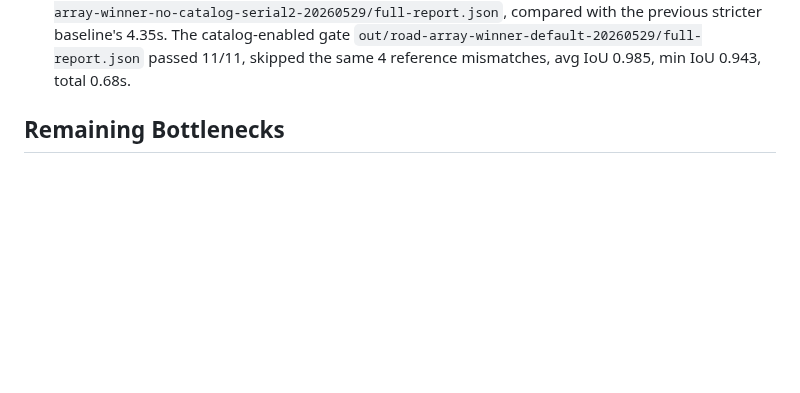
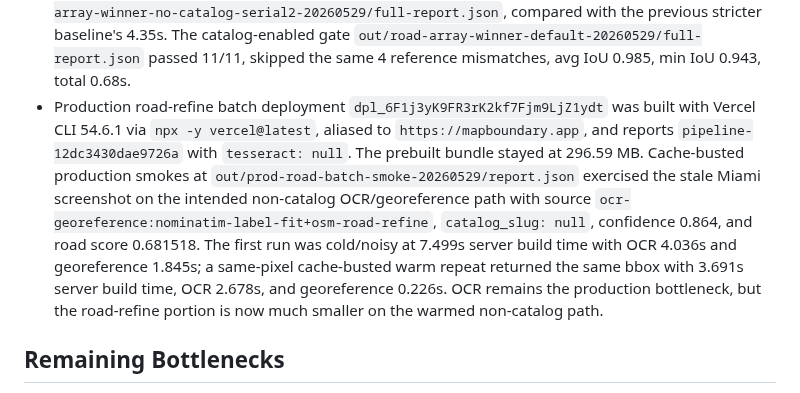
Before and after one commit to EthanMcKanna/map-boundary-builder, a Markdown page: benchmarks/latency-rd-notes.md, the part around the change. Rendered like a GitHub page; blank space fills up the shorter version.

Commit message:
Record road-refine production smoke

```diff
--- a/benchmarks/latency-rd-notes.md
+++ b/benchmarks/latency-rd-notes.md
@@ -2028,6 +2028,20 @@ OCR/georeference rather than returning outdated fast-path polygons.
   gate `out/road-array-winner-default-20260529/full-report.json` passed 11/11,
   skipped the same 4 reference mismatches, avg IoU 0.985, min IoU 0.943, total
   0.68s.
+- Production road-refine batch deployment `dpl_6F1j3yK9FR3rK2kf7Fjm9LjZ1ydt`
+  was built with Vercel CLI 54.6.1 via `npx -y vercel@latest`, aliased to
+  `https://mapboundary.app`, and reports `pipeline-12dc3430dae9726a` with
+  `tesseract: null`. The prebuilt bundle stayed at 296.59 MB. Cache-busted
+  production smokes at `out/prod-road-batch-smoke-20260529/report.json`
+  exercised the stale Miami screenshot on the intended non-catalog
+  OCR/georeference path with source
+  `ocr-georeference:nominatim-label-fit+osm-road-refine`, `catalog_slug: null`,
+  confidence 0.864, and road score 0.681518. The first run was cold/noisy at
+  7.499s server build time with OCR 4.036s and georeference 1.845s; a same-pixel
+  cache-busted warm repeat returned the same bbox with 3.691s server build time,
+  OCR 2.678s, and georeference 0.226s. OCR remains the production bottleneck,
+  but the road-refine portion is now much smaller on the warmed non-catalog
+  path.
 
 ## Remaining Bottlenecks
 
```
